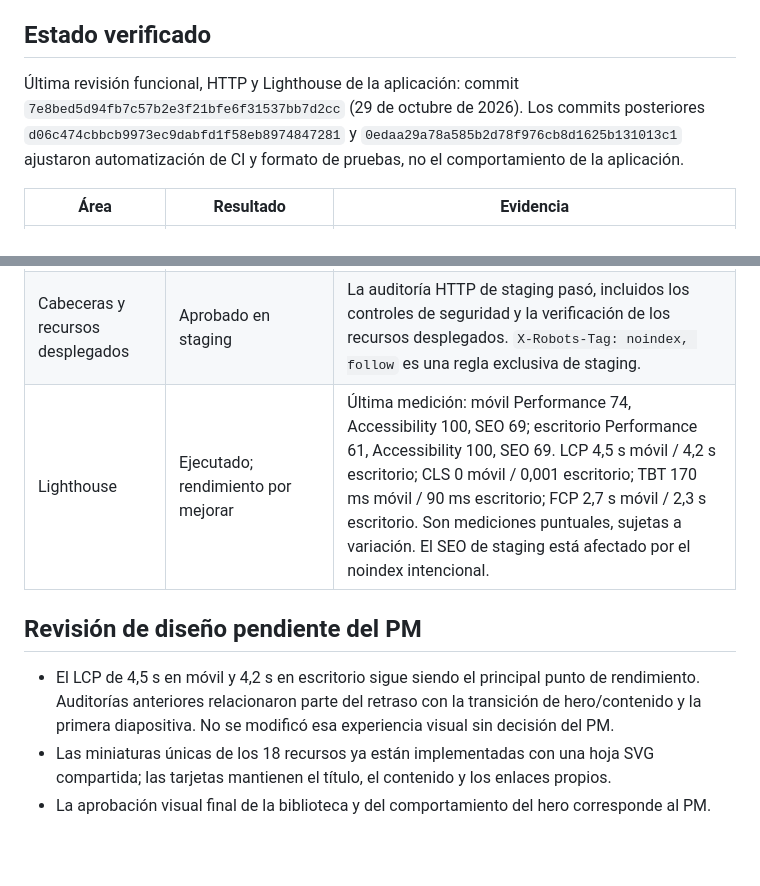
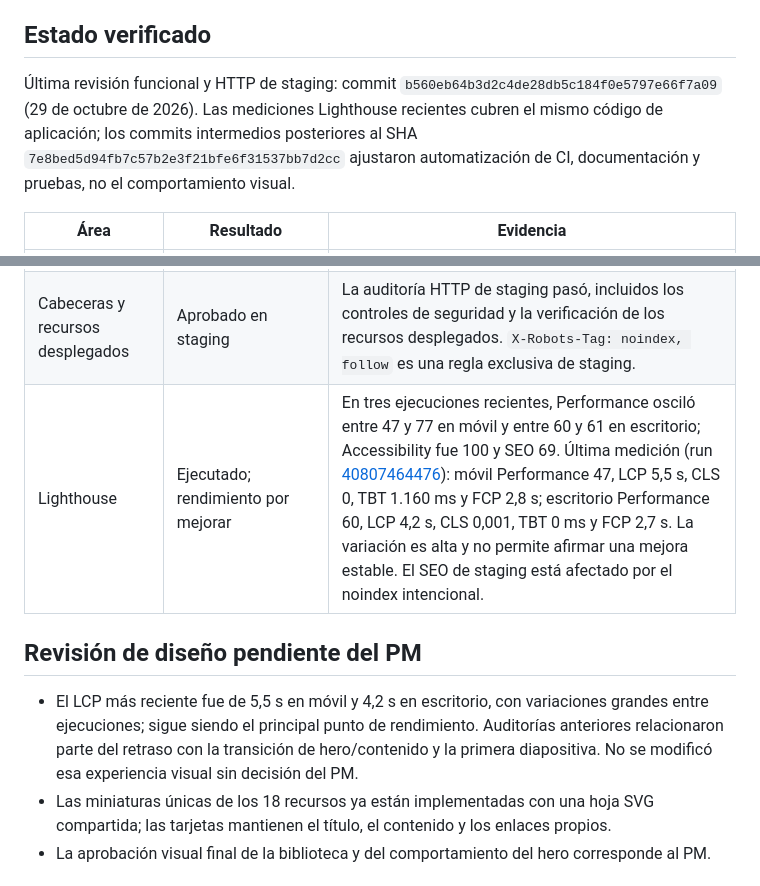
Before and after one commit to cfferraris/Sofi, a Markdown page: docs/technical-audit-closure.md, 2 parts joined by grey strips. Rendered like a GitHub page; blank space fills up the shorter version.

Commit message:
docs: record current Lighthouse variability and live audit status

```diff
--- a/docs/technical-audit-closure.md
+++ b/docs/technical-audit-closure.md
@@ -9,7 +9,7 @@
 
 ## Estado verificado
 
-Última revisión funcional, HTTP y Lighthouse de la aplicación: commit `7e8bed5d94fb7c57b2e3f21bfe6f31537bb7d2cc` (29 de octubre de 2026). Los commits posteriores `d06c474cbbcb9973ec9dabfd1f58eb8974847281` y `0edaa29a78a585b2d78f976cb8d1625b131013c1` ajustaron automatización de CI y formato de pruebas, no el comportamiento de la aplicación.
+Última revisión funcional y HTTP de staging: commit `b560eb64b3d2c4de28db5c184f0e5797e66f7a09` (29 de octubre de 2026). Las mediciones Lighthouse recientes cubren el mismo código de aplicación; los commits intermedios posteriores al SHA `7e8bed5d94fb7c57b2e3f21bfe6f31537bb7d2cc` ajustaron automatización de CI, documentación y pruebas, no el comportamiento visual.
 
 | Área | Resultado | Evidencia |
 |---|---|---|
@@ -17,11 +17,11 @@
 | Turnos y WhatsApp | Aprobado en staging | Flujo verificado con el navegador interceptando `window.open`; no se envió ningún mensaje real. El sitio no muestra el texto del mensaje ni botones de depuración en la confirmación. |
 | Accesibilidad automatizada | Aprobado en las comprobaciones ejecutadas | Pruebas Playwright de escritorio/móvil y análisis Axe pasaron; no se encontraron errores de consola, errores de página, solicitudes fallidas ni imágenes fallidas en el informe publicado. Esto no certifica por sí solo conformidad WCAG. |
 | Cabeceras y recursos desplegados | Aprobado en staging | La auditoría HTTP de staging pasó, incluidos los controles de seguridad y la verificación de los recursos desplegados. `X-Robots-Tag: noindex, follow` es una regla exclusiva de staging. |
-| Lighthouse | Ejecutado; rendimiento por mejorar | Última medición: móvil Performance 74, Accessibility 100, SEO 69; escritorio Performance 61, Accessibility 100, SEO 69. LCP 4,5 s móvil / 4,2 s escritorio; CLS 0 móvil / 0,001 escritorio; TBT 170 ms móvil / 90 ms escritorio; FCP 2,7 s móvil / 2,3 s escritorio. Son mediciones puntuales, sujetas a variación. El SEO de staging está afectado por el noindex intencional. |
+| Lighthouse | Ejecutado; rendimiento por mejorar | En tres ejecuciones recientes, Performance osciló entre 47 y 77 en móvil y entre 60 y 61 en escritorio; Accessibility fue 100 y SEO 69. Última medición (run [40807464476](https://github.com/cfferraris/Sofi/actions/runs/40807464476)): móvil Performance 47, LCP 5,5 s, CLS 0, TBT 1.160 ms y FCP 2,8 s; escritorio Performance 60, LCP 4,2 s, CLS 0,001, TBT 0 ms y FCP 2,7 s. La variación es alta y no permite afirmar una mejora estable. El SEO de staging está afectado por el noindex intencional. |
 
 ## Revisión de diseño pendiente del PM
 
-- El LCP de 4,5 s en móvil y 4,2 s en escritorio sigue siendo el principal punto de rendimiento. Auditorías anteriores relacionaron parte del retraso con la transición de hero/contenido y la primera diapositiva. No se modificó esa experiencia visual sin decisión del PM.
+- El LCP más reciente fue de 5,5 s en móvil y 4,2 s en escritorio, con variaciones grandes entre ejecuciones; sigue siendo el principal punto de rendimiento. Auditorías anteriores relacionaron parte del retraso con la transición de hero/contenido y la primera diapositiva. No se modificó esa experiencia visual sin decisión del PM.
 - Las miniaturas únicas de los 18 recursos ya están implementadas con una hoja SVG compartida; las tarjetas mantienen el título, el contenido y los enlaces propios.
 - La aprobación visual final de la biblioteca y del comportamiento del hero corresponde al PM.
 
```
